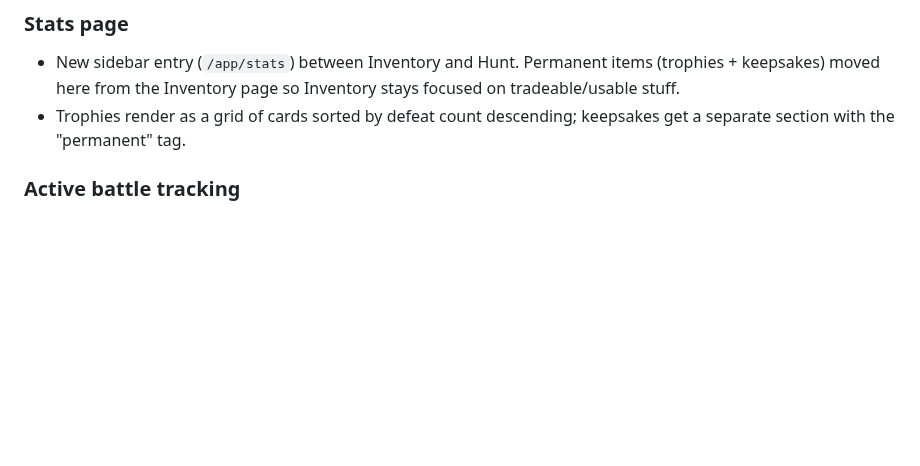
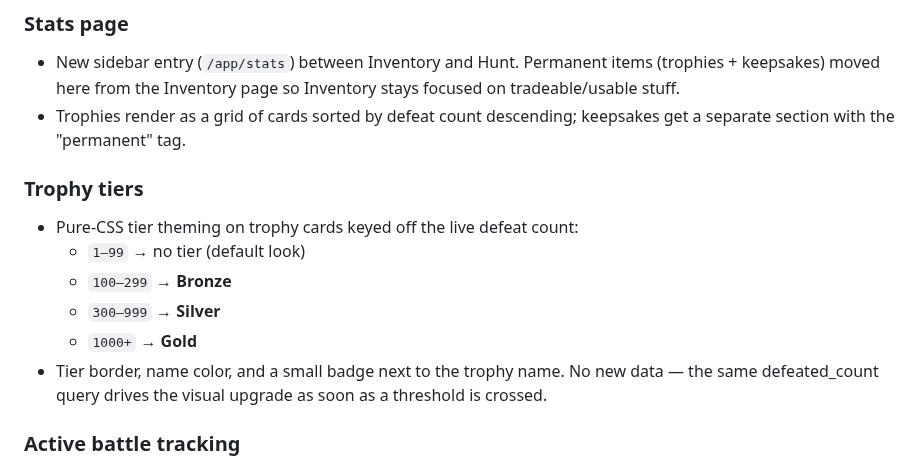
Before and after one commit to pg805/Idya, a Markdown page: docs/CHANGELOG.md, the part around the change. GitHub-like rendering; blank space fills up the shorter version.

Commit message:
changelog: document trophy tiers for 0.1.6

```diff
--- a/docs/CHANGELOG.md
+++ b/docs/CHANGELOG.md
@@ -85,6 +85,17 @@ ships here instead.
   page so Inventory stays focused on tradeable/usable stuff.
 - Trophies render as a grid of cards sorted by defeat count descending;
   keepsakes get a separate section with the "permanent" tag.
+
+### Trophy tiers
+
+- Pure-CSS tier theming on trophy cards keyed off the live defeat count:
+  - `1–99` → no tier (default look)
+  - `100–299` → **Bronze**
+  - `300–999` → **Silver**
+  - `1000+` → **Gold**
+- Tier border, name color, and a small badge next to the trophy name.
+  No new data — the same defeated_count query drives the visual upgrade
+  as soon as a threshold is crossed.
 
 ### Active battle tracking
 
```
Also changed, not shown: docs/CHANGELOG_DISCORD.md (+1 -1 lines).
